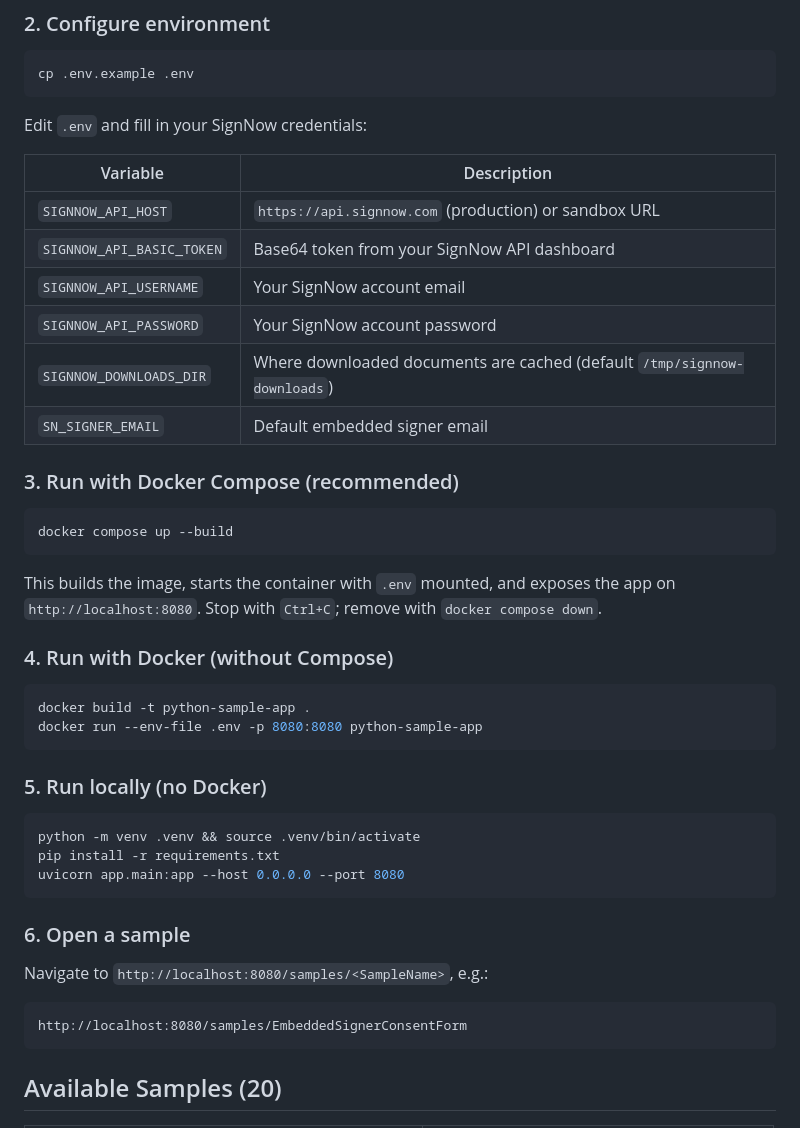
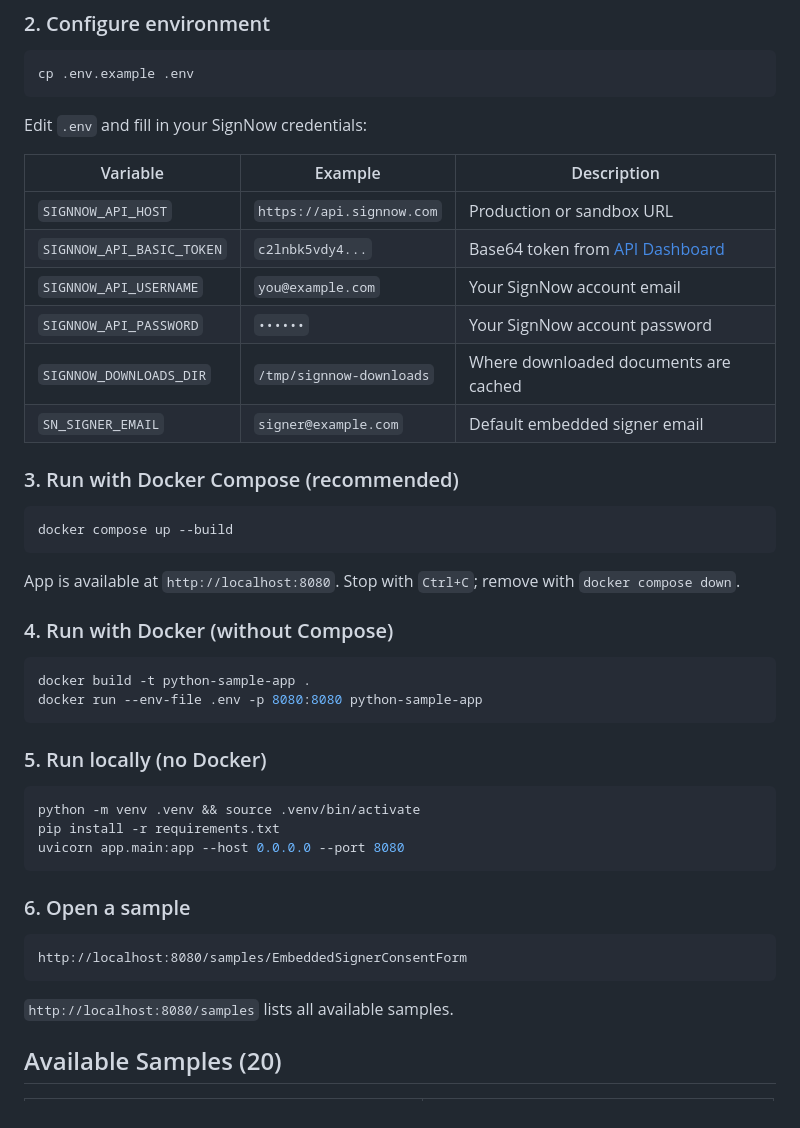
Before and after one commit to signnow/python-sample-app, a Markdown page: README.md, the part around one of its changes. Drawn GitHub-style.

````diff
--- a/README.md
+++ b/README.md
@@ -18,14 +23,14 @@ cp .env.example .env
 
 Edit `.env` and fill in your SignNow credentials:
 
-| Variable | Description |
-|---|---|
-| `SIGNNOW_API_HOST` | `https://api.signnow.com` (production) or sandbox URL |
-| `SIGNNOW_API_BASIC_TOKEN` | Base64 token from your SignNow API dashboard |
-| `SIGNNOW_API_USERNAME` | Your SignNow account email |
-| `SIGNNOW_API_PASSWORD` | Your SignNow account password |
-| `SIGNNOW_DOWNLOADS_DIR` | Where downloaded documents are cached (default `/tmp/signnow-downloads`) |
-| `SN_SIGNER_EMAIL` | Default embedded signer email |
+| Variable | Example | Description |
+|---|---|---|
+| `SIGNNOW_API_HOST` | `https://api.signnow.com` | Production or sandbox URL |
+| `SIGNNOW_API_BASIC_TOKEN` | `c2lnbk5vdy4...` | Base64 token from [API Dashboard](https://app.signnow.com/webapp/api-dashboard/keys) |
+| `SIGNNOW_API_USERNAME` | `you@example.com` | Your SignNow account email |
+| `SIGNNOW_API_PASSWORD` | `••••••` | Your SignNow account password |
+| `SIGNNOW_DOWNLOADS_DIR` | `/tmp/signnow-downloads` | Where downloaded documents are cached |
+| `SN_SIGNER_EMAIL` | `signer@example.com` | Default embedded signer email |
 
 ### 3. Run with Docker Compose (recommended)
 
@@ -33,7 +38,7 @@ Edit `.env` and fill in your SignNow credentials:
 docker compose up --build
 ```
 
-This builds the image, starts the container with `.env` mounted, and exposes the app on `http://localhost:8080`. Stop with `Ctrl+C`; remove with `docker compose down`.
+App is available at `http://localhost:8080`. Stop with `Ctrl+C`; remove with `docker compose down`.
 
 ### 4. Run with Docker (without Compose)
 
@@ -52,11 +57,11 @@ uvicorn app.main:app --host 0.0.0.0 --port 8080
 
 ### 6. Open a sample
 
-Navigate to `http://localhost:8080/samples/<SampleName>`, e.g.:
-
 ```
 http://localhost:8080/samples/EmbeddedSignerConsentForm
 ```
+
+`http://localhost:8080/samples` lists all available samples.
 
 ## Available Samples (20)
 
````
Also changed, not shown: other parts of README.md (+34 -12 lines).
